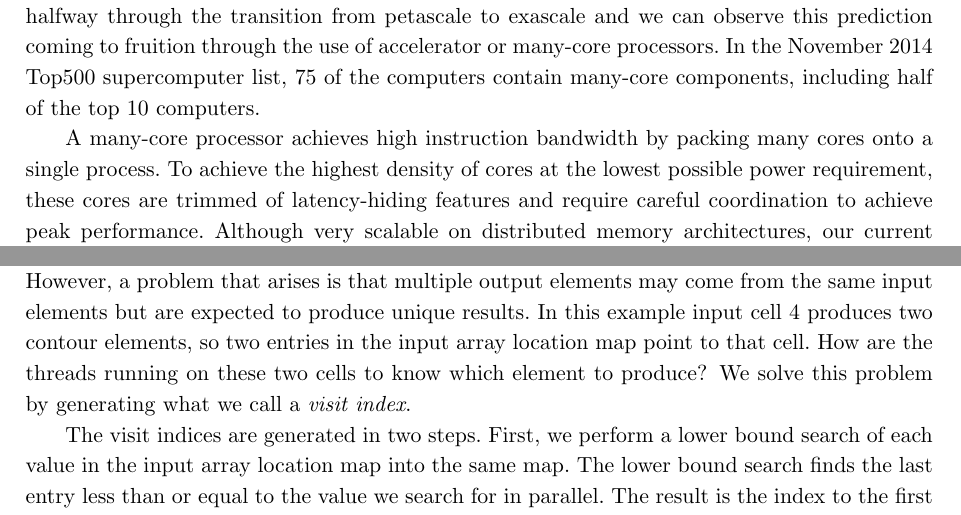
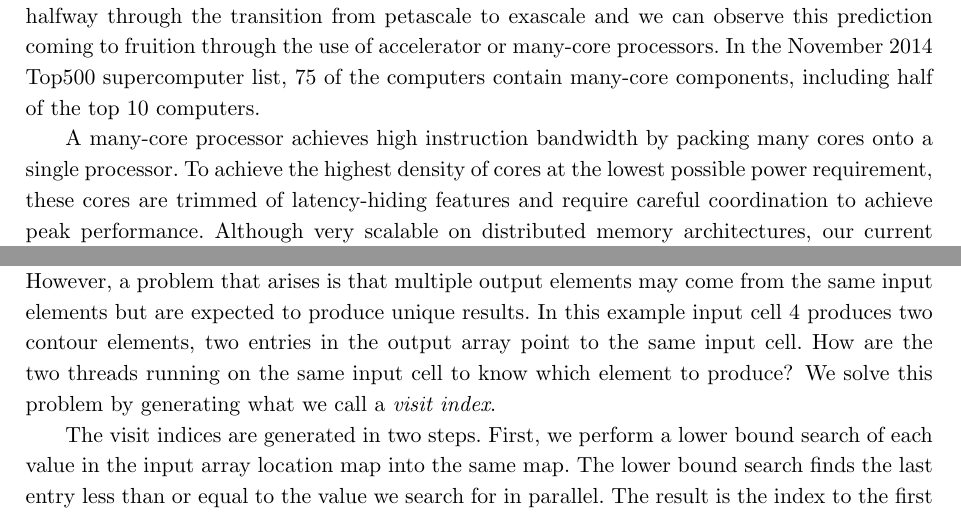
Before and after one commit to kmorel-papers/SCFrontiers2015, a LaTeX document (SCFrontiers2015.tex): two parts of pages 1 and 4 of 9, joined at a grey line, cut so that both start at the same text. Compiled offline with pdfLaTeX.

Commit message:
Minor changes after a careful proofreading.

```diff
--- a/SCFrontiers2015.tex
+++ b/SCFrontiers2015.tex
@@ -156,7 +156,7 @@ through the use of accelerator or many-core processors. In the November
 components, including half of the top 10 computers.
 
 A many-core processor achieves high instruction bandwidth by packing many
-cores onto a single process. To achieve the highest density of cores at the
+cores onto a single processor. To achieve the highest density of cores at the
 lowest possible power requirement, these cores are trimmed of
 latency-hiding features and require careful coordination to achieve peak
 performance. Although very scalable on distributed memory architectures,
@@ -297,8 +297,8 @@ The results from the upper bound give the reverse map from output index
 to input index. However, a problem that arises is that multiple output
 elements may come from the same input elements but are expected to produce
 unique results. In this example input cell 4 produces two contour
-elements, so two entries in the input array location map point to that
-cell. How are the threads running on these two cells to know which element
+elements, two entries in the output array point to the same input cell.
+How are the two threads running on the same input cell to know which element
 to produce? We solve this problem by generating what we call a
 \keyterm{visit index}.
 
```
